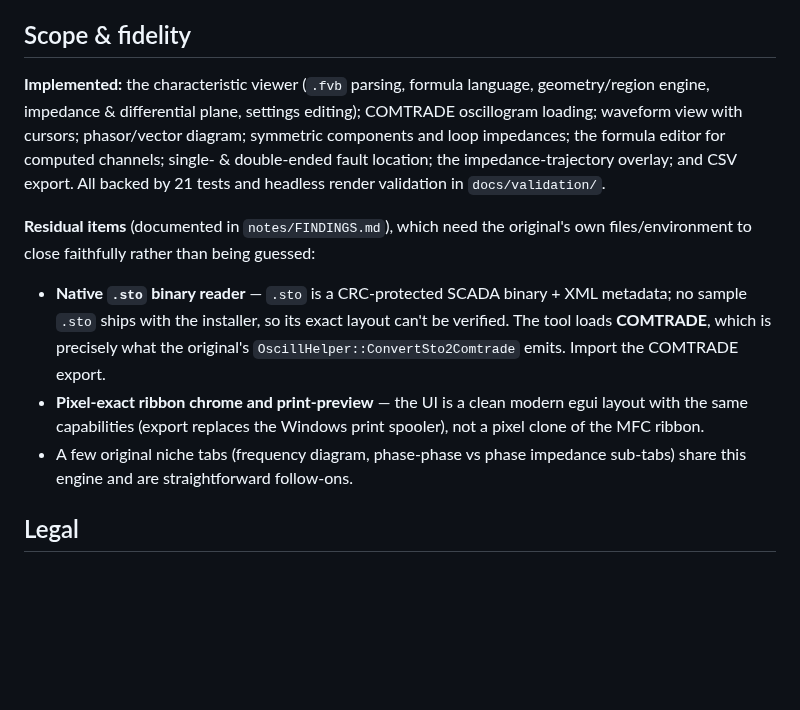
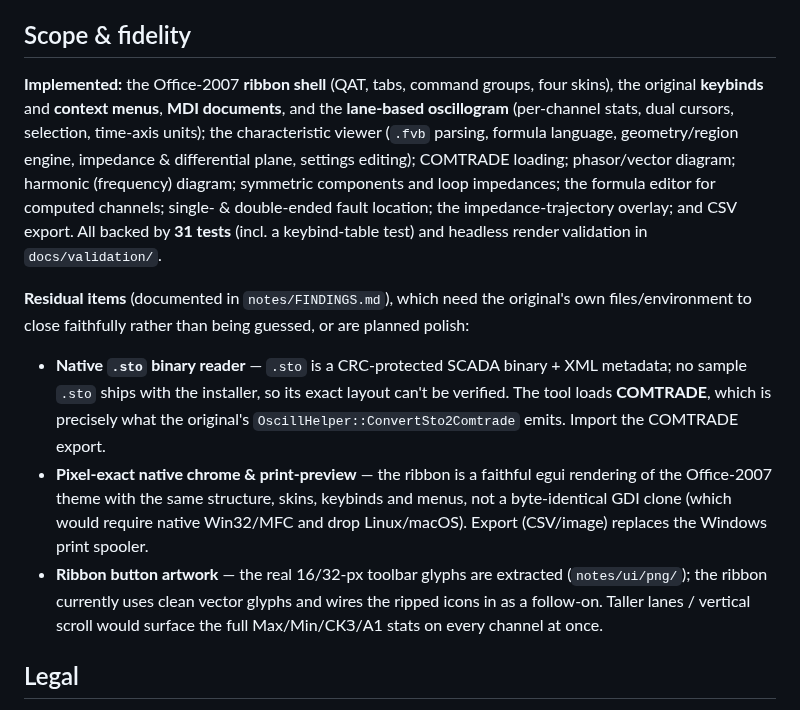
Before and after one commit to dmytrobsp/fastview-rea, a Markdown page: README.md, the part around one of its changes. GitHub-like rendering; blank space fills up the shorter version.

```diff
--- a/README.md
+++ b/README.md
@@ -139,25 +170,33 @@ cargo build -p fastview-gui --release --target x86_64-pc-windows-gnu
 
 ## Scope & fidelity
 
-**Implemented:** the characteristic viewer (`.fvb` parsing, formula language,
-geometry/region engine, impedance & differential plane, settings editing); COMTRADE
-oscillogram loading; waveform view with cursors; phasor/vector diagram; symmetric
-components and loop impedances; the formula editor for computed channels; single- &
-double-ended fault location; the impedance-trajectory overlay; and CSV export. All
-backed by 21 tests and headless render validation in `docs/validation/`.
+**Implemented:** the Office-2007 **ribbon shell** (QAT, tabs, command groups,
+four skins), the original **keybinds** and **context menus**, **MDI documents**,
+and the **lane-based oscillogram** (per-channel stats, dual cursors, selection,
+time-axis units); the characteristic viewer (`.fvb` parsing, formula language,
+geometry/region engine, impedance & differential plane, settings editing);
+COMTRADE loading; phasor/vector diagram; harmonic (frequency) diagram; symmetric
+components and loop impedances; the formula editor for computed channels; single-
+& double-ended fault location; the impedance-trajectory overlay; and CSV export.
+All backed by **31 tests** (incl. a keybind-table test) and headless render
+validation in `docs/validation/`.
 
 **Residual items** (documented in `notes/FINDINGS.md`), which need the original's
-own files/environment to close faithfully rather than being guessed:
+own files/environment to close faithfully rather than being guessed, or are
+planned polish:
 
 - **Native `.sto` binary reader** — `.sto` is a CRC-protected SCADA binary + XML
   metadata; no sample `.sto` ships with the installer, so its exact layout can't be
   verified. The tool loads **COMTRADE**, which is precisely what the original's
   `OscillHelper::ConvertSto2Comtrade` emits. Import the COMTRADE export.
-- **Pixel-exact ribbon chrome and print-preview** — the UI is a clean modern egui
-  layout with the same capabilities (export replaces the Windows print spooler),
-  not a pixel clone of the MFC ribbon.
-- A few original niche tabs (frequency diagram, phase-phase vs phase impedance
-  sub-tabs) share this engine and are straightforward follow-ons.
+- **Pixel-exact native chrome & print-preview** — the ribbon is a faithful egui
+  rendering of the Office-2007 theme with the same structure, skins, keybinds and
+  menus, not a byte-identical GDI clone (which would require native Win32/MFC and
+  drop Linux/macOS). Export (CSV/image) replaces the Windows print spooler.
+- **Ribbon button artwork** — the real 16/32-px toolbar glyphs are extracted
+  (`notes/ui/png/`); the ribbon currently uses clean vector glyphs and wires the
+  ripped icons in as a follow-on. Taller lanes / vertical scroll would surface the
+  full Max/Min/СКЗ/A1 stats on every channel at once.
 
 ## Legal
 
```
Also changed, not shown: other parts of README.md (+41 -10 lines), notes/UI_SPEC.md (added, +69 -0 lines), docs/screenshot.png, 7 other files.
